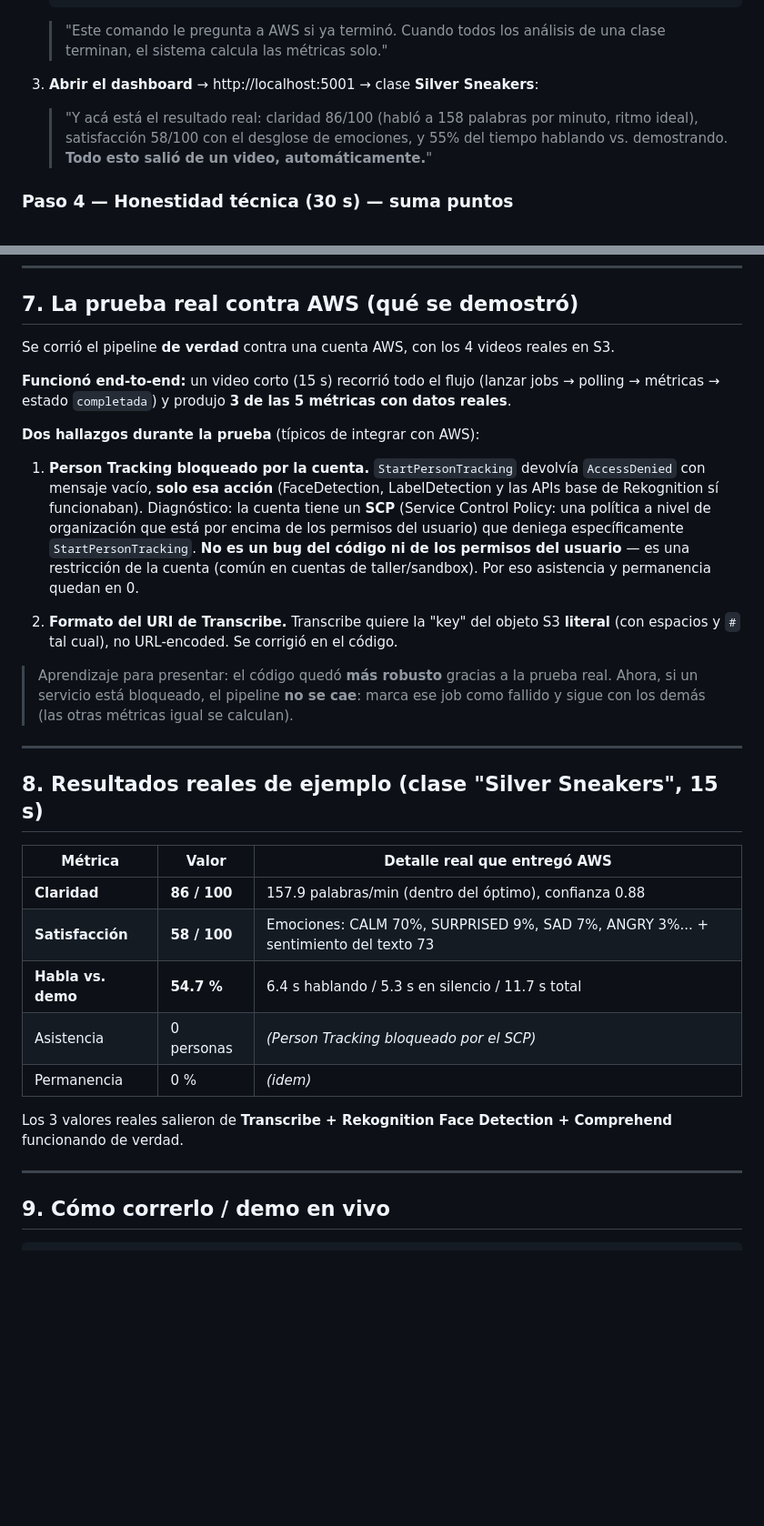
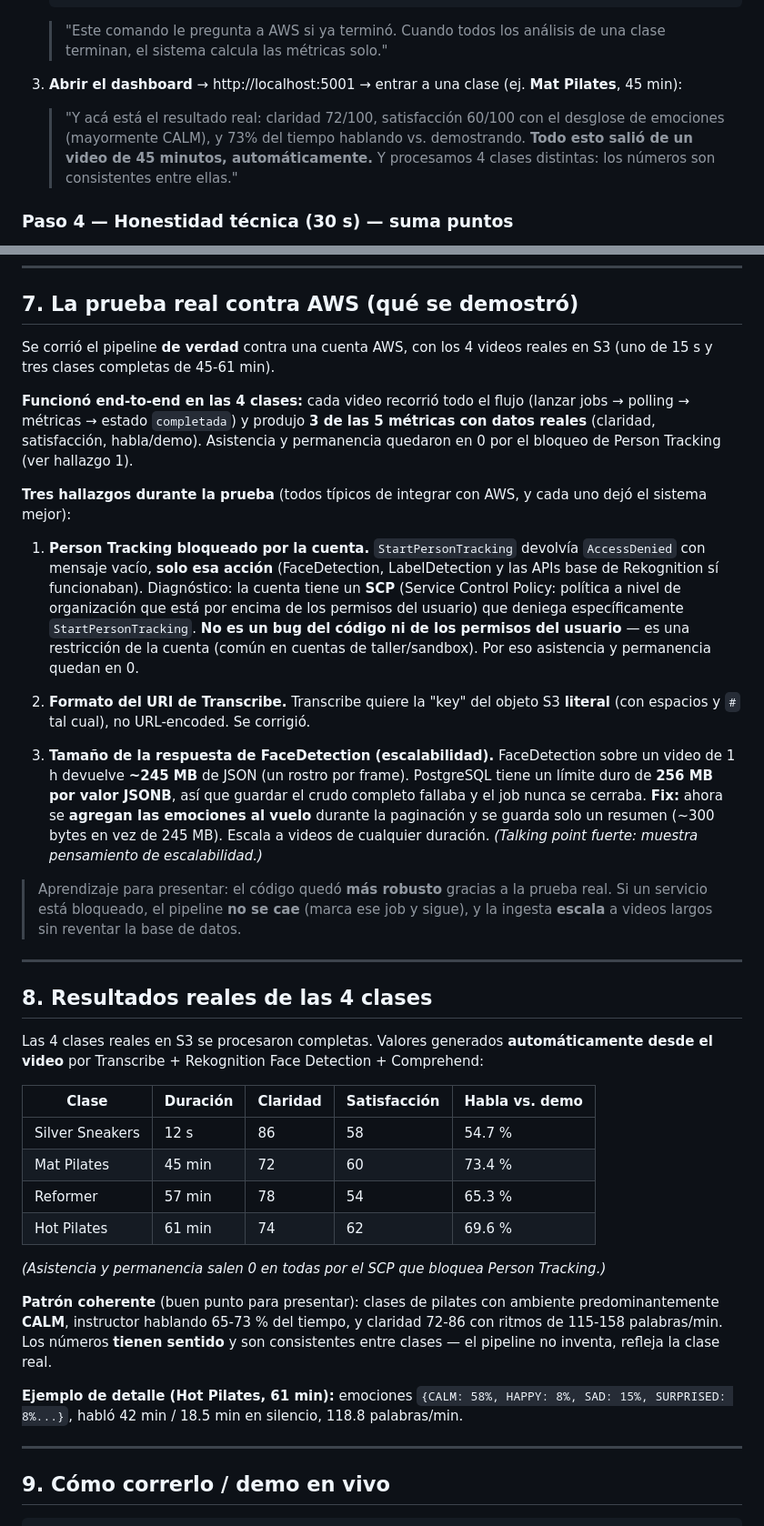
Before and after one commit to RolandCSCHC/Emprendimiento-Proyecto, a Markdown page: docs/PRESENTACION-AWS.md, 2 parts joined by grey strips. Shown at 91% size. Rendered like a GitHub page; blank space fills up the shorter version.

Commit message:
docs: documentar prueba real (4 clases), SCP y fix de límite JSONB

```diff
--- a/docs/PRESENTACION-AWS.md
+++ b/docs/PRESENTACION-AWS.md
@@ -60,10 +60,12 @@ Tener el `docker compose up` ya corriendo de antes. Entonces:
    > "Este comando le pregunta a AWS si ya terminó. Cuando todos los análisis de una clase
    > terminan, el sistema calcula las métricas solo."
 
-3. **Abrir el dashboard** → http://localhost:5001 → clase **Silver Sneakers**:
-   > "Y acá está el resultado real: claridad 86/100 (habló a 158 palabras por minuto, ritmo
-   > ideal), satisfacción 58/100 con el desglose de emociones, y 55% del tiempo hablando vs.
-   > demostrando. **Todo esto salió de un video, automáticamente.**"
+3. **Abrir el dashboard** → http://localhost:5001 → entrar a una clase (ej. **Mat Pilates**,
+   45 min):
+   > "Y acá está el resultado real: claridad 72/100, satisfacción 60/100 con el desglose de
+   > emociones (mayormente CALM), y 73% del tiempo hablando vs. demostrando. **Todo esto
+   > salió de un video de 45 minutos, automáticamente.** Y procesamos 4 clases distintas:
+   > los números son consistentes entre ellas."
 
 ### Paso 4 — Honestidad técnica (30 s) — suma puntos
 > "Al probarlo en real, la cuenta de AWS tenía una restricción de organización (un SCP) que
@@ -208,43 +210,62 @@ políticas administradas `AmazonRekognitionFullAccess`, `AmazonTranscribeFullAcc
 
 ## 7. La prueba real contra AWS (qué se demostró)
 
-Se corrió el pipeline **de verdad** contra una cuenta AWS, con los 4 videos reales en S3.
+Se corrió el pipeline **de verdad** contra una cuenta AWS, con los 4 videos reales en S3
+(uno de 15 s y tres clases completas de 45-61 min).
 
-**Funcionó end-to-end:** un video corto (15 s) recorrió todo el flujo
+**Funcionó end-to-end en las 4 clases:** cada video recorrió todo el flujo
 (lanzar jobs → polling → métricas → estado `completada`) y produjo **3 de las 5 métricas
-con datos reales**.
+con datos reales** (claridad, satisfacción, habla/demo). Asistencia y permanencia quedaron
+en 0 por el bloqueo de Person Tracking (ver hallazgo 1).
 
-**Dos hallazgos durante la prueba** (típicos de integrar con AWS):
+**Tres hallazgos durante la prueba** (todos típicos de integrar con AWS, y cada uno dejó el
+sistema mejor):
 
 1. **Person Tracking bloqueado por la cuenta.** `StartPersonTracking` devolvía
    `AccessDenied` con mensaje vacío, **solo esa acción** (FaceDetection, LabelDetection y
    las APIs base de Rekognition sí funcionaban). Diagnóstico: la cuenta tiene un **SCP**
-   (Service Control Policy: una política a nivel de organización que está por encima de
-   los permisos del usuario) que deniega específicamente `StartPersonTracking`. **No es un
-   bug del código ni de los permisos del usuario** — es una restricción de la cuenta
-   (común en cuentas de taller/sandbox). Por eso asistencia y permanencia quedan en 0.
+   (Service Control Policy: política a nivel de organización que está por encima de los
+   permisos del usuario) que deniega específicamente `StartPersonTracking`. **No es un bug
+   del código ni de los permisos del usuario** — es una restricción de la cuenta (común en
+   cuentas de taller/sandbox). Por eso asistencia y permanencia quedan en 0.
 
 2. **Formato del URI de Transcribe.** Transcribe quiere la "key" del objeto S3 **literal**
-   (con espacios y `#` tal cual), no URL-encoded. Se corrigió en el código.
+   (con espacios y `#` tal cual), no URL-encoded. Se corrigió.
+
+3. **Tamaño de la respuesta de FaceDetection (escalabilidad).** FaceDetection sobre un
+   video de 1 h devuelve **~245 MB** de JSON (un rostro por frame). PostgreSQL tiene un
+   límite duro de **256 MB por valor JSONB**, así que guardar el crudo completo fallaba y
+   el job nunca se cerraba. **Fix:** ahora se **agregan las emociones al vuelo** durante la
+   paginación y se guarda solo un resumen (~300 bytes en vez de 245 MB). Escala a videos
+   de cualquier duración. *(Talking point fuerte: muestra pensamiento de escalabilidad.)*
 
 > Aprendizaje para presentar: el código quedó **más robusto** gracias a la prueba real.
-> Ahora, si un servicio está bloqueado, el pipeline **no se cae**: marca ese job como
-> fallido y sigue con los demás (las otras métricas igual se calculan).
+> Si un servicio está bloqueado, el pipeline **no se cae** (marca ese job y sigue), y la
+> ingesta **escala** a videos largos sin reventar la base de datos.
 
 ---
 
-## 8. Resultados reales de ejemplo (clase "Silver Sneakers", 15 s)
+## 8. Resultados reales de las 4 clases
 
-| Métrica | Valor | Detalle real que entregó AWS |
-|---------|-------|------------------------------|
-| **Claridad** | **86 / 100** | 157.9 palabras/min (dentro del óptimo), confianza 0.88 |
-| **Satisfacción** | **58 / 100** | Emociones: CALM 70%, SURPRISED 9%, SAD 7%, ANGRY 3%... + sentimiento del texto 73 |
-| **Habla vs. demo** | **54.7 %** | 6.4 s hablando / 5.3 s en silencio / 11.7 s total |
-| Asistencia | 0 personas | *(Person Tracking bloqueado por el SCP)* |
-| Permanencia | 0 % | *(idem)* |
+Las 4 clases reales en S3 se procesaron completas. Valores generados **automáticamente
+desde el video** por Transcribe + Rekognition Face Detection + Comprehend:
 
-Los 3 valores reales salieron de **Transcribe + Rekognition Face Detection + Comprehend**
-funcionando de verdad.
+| Clase | Duración | Claridad | Satisfacción | Habla vs. demo |
+|-------|----------|----------|--------------|----------------|
+| Silver Sneakers | 12 s | 86 | 58 | 54.7 % |
+| Mat Pilates | 45 min | 72 | 60 | 73.4 % |
+| Reformer | 57 min | 78 | 54 | 65.3 % |
+| Hot Pilates | 61 min | 74 | 62 | 69.6 % |
+
+*(Asistencia y permanencia salen 0 en todas por el SCP que bloquea Person Tracking.)*
+
+**Patrón coherente** (buen punto para presentar): clases de pilates con ambiente
+predominantemente **CALM**, instructor hablando 65-73 % del tiempo, y claridad 72-86 con
+ritmos de 115-158 palabras/min. Los números **tienen sentido** y son consistentes entre
+clases — el pipeline no inventa, refleja la clase real.
+
+**Ejemplo de detalle (Hot Pilates, 61 min):** emociones `{CALM: 58%, HAPPY: 8%, SAD: 15%,
+SURPRISED: 8%...}`, habló 42 min / 18.5 min en silencio, 118.8 palabras/min.
 
 ---
 
```
Also changed, not shown: docs/AVANCES-AWS.md (+10 -0 lines).
